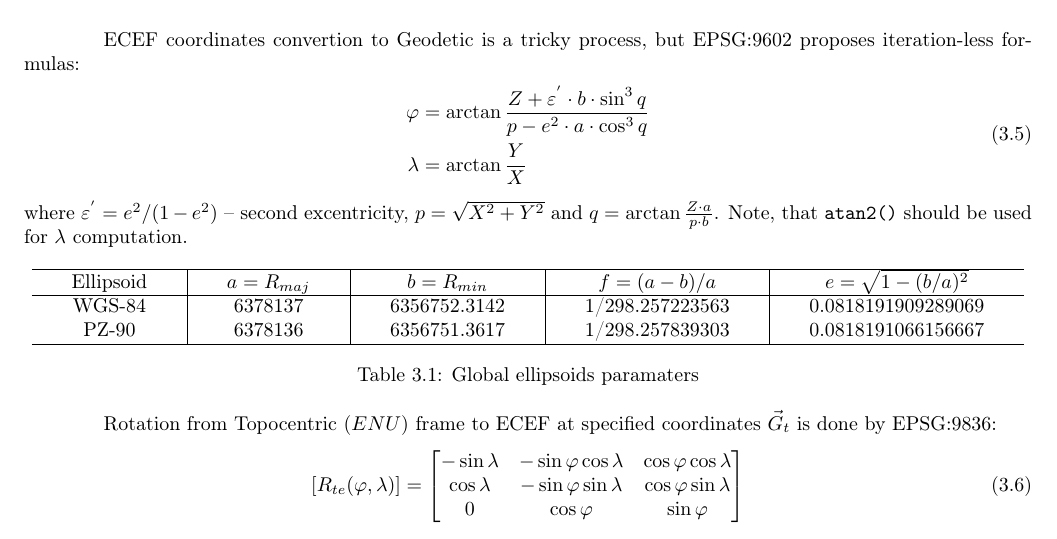
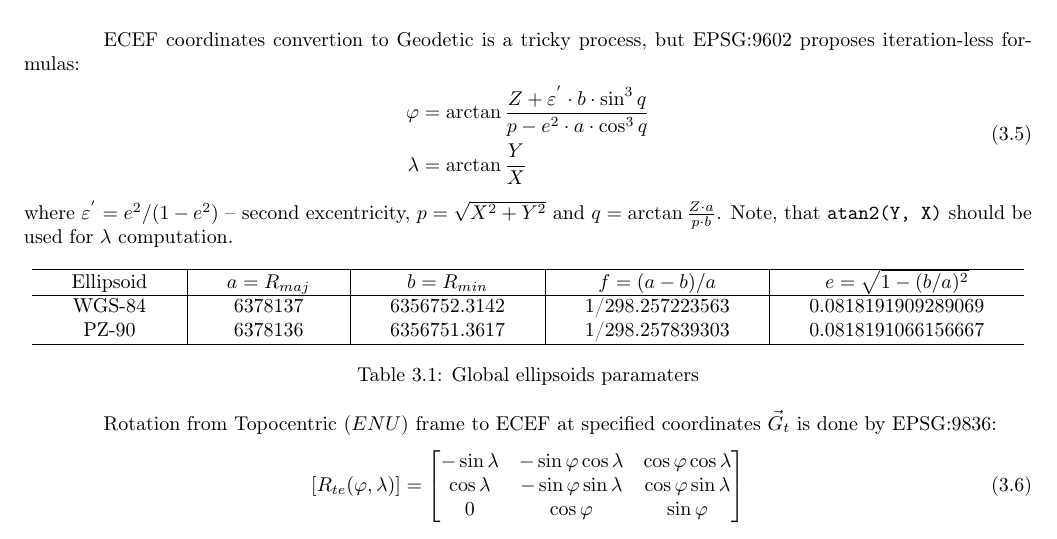
Before and after one commit to hamer/octave-nav, a LaTeX document (doc/index.tex): part of page 4 of 5, cut so that both start at the same text. Compiled offline with pdfLaTeX.

Commit message:
typo fix

```diff
--- a/doc/index.tex
+++ b/doc/index.tex
@@ -273,7 +273,7 @@ iteration-less formulas:
     \label{equ:ecef2geod}
 \end{equation}
 where $\varepsilon^{'} = e^2 / (1 - e^2)$ -- second excentricity, $p = \sqrt{X^2 + Y^2}$ and
-$q = \arctan \frac{Z \cdot a}{p \cdot b}$. Note, that \texttt{atan2()} should be used for
+$q = \arctan \frac{Z \cdot a}{p \cdot b}$. Note, that \texttt{atan2(Y, X)} should be used for
 $\lambda$ computation.
 
 \begin{table}[h]
```
